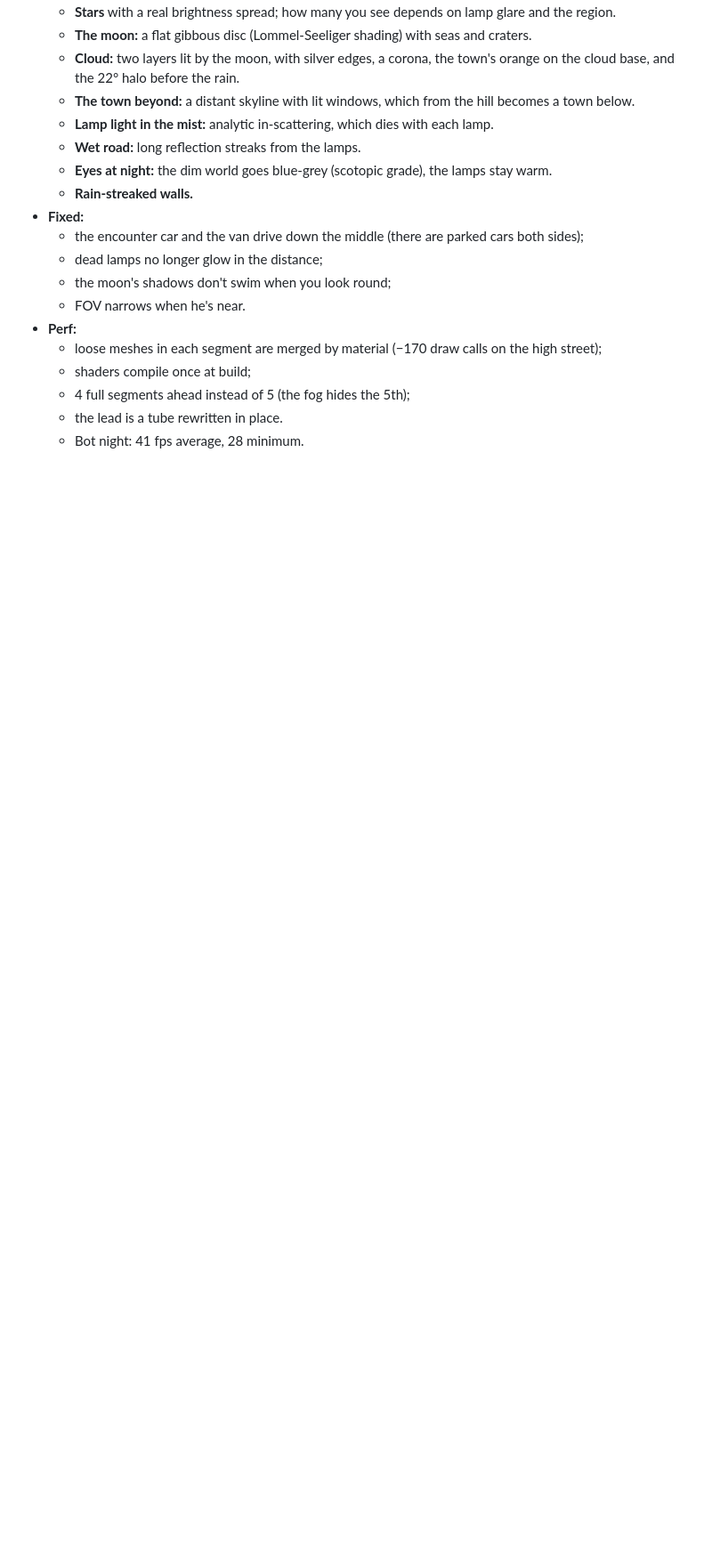
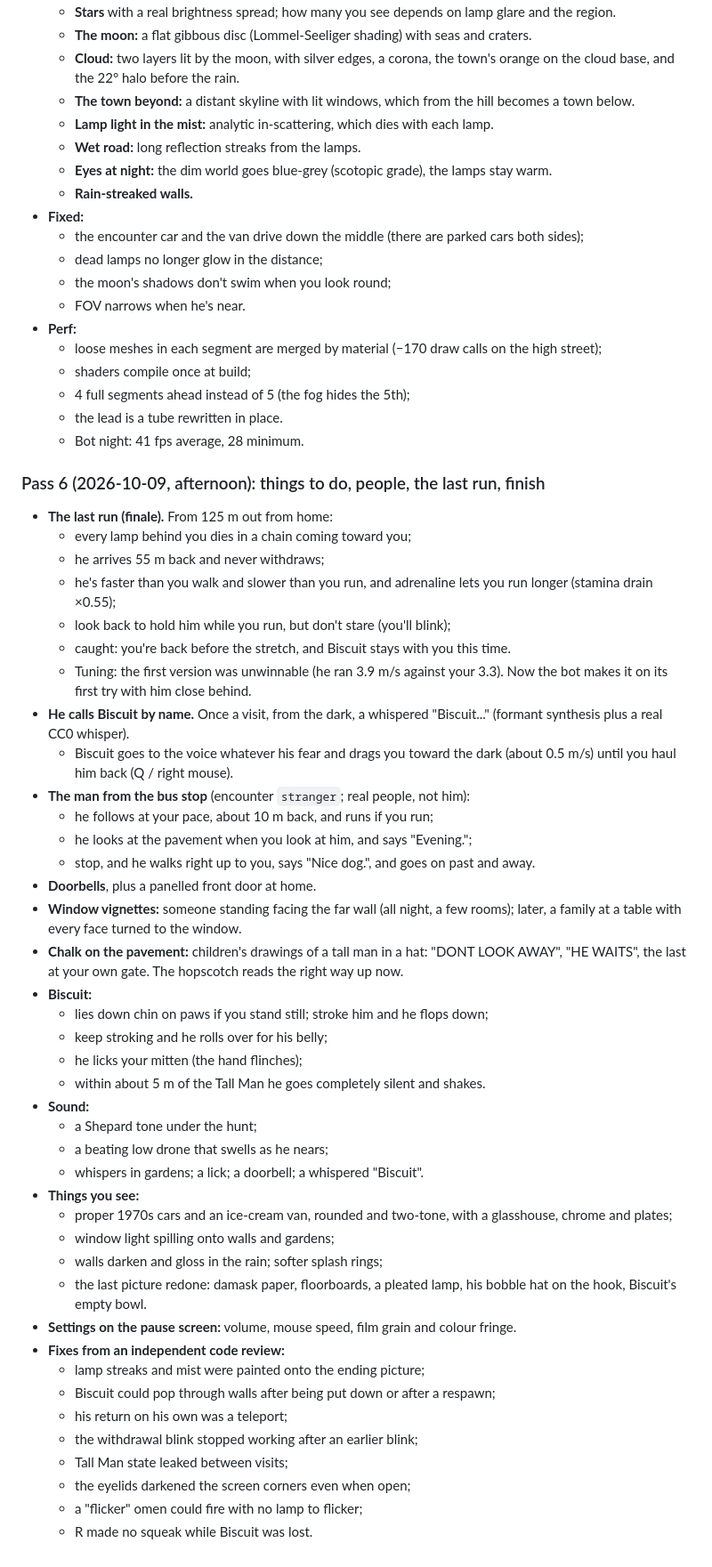
Before and after one commit to shing1Sks/candles, a Markdown page: research/08_walk_home.md, the part around the change. Shown at 89% size. GitHub-like rendering; blank space fills up the shorter version.

Commit message:
research/08: Pass 6 build log
Co-Authored-By: Claude Opus 5.5 <noreply@anthropic.com>

```diff
--- a/research/08_walk_home.md
+++ b/research/08_walk_home.md
@@ -358,3 +358,46 @@ Research in `09_terror_research.md`.
   - 4 full segments ahead instead of 5 (the fog hides the 5th);
   - the lead is a tube rewritten in place.
   - Bot night: 41 fps average, 28 minimum.
+
+### Pass 6 (2026-10-09, afternoon): things to do, people, the last run, finish
+
+- **The last run (finale).** From 125 m out from home:
+  - every lamp behind you dies in a chain coming toward you;
+  - he arrives 55 m back and never withdraws;
+  - he's faster than you walk and slower than you run, and adrenaline lets you run longer (stamina drain ×0.55);
+  - look back to hold him while you run, but don't stare (you'll blink);
+  - caught: you're back before the stretch, and Biscuit stays with you this time.
+  - Tuning: the first version was unwinnable (he ran 3.9 m/s against your 3.3). Now the bot makes it on its first try with him close behind.
+- **He calls Biscuit by name.** Once a visit, from the dark, a whispered "Biscuit..." (formant synthesis plus a real CC0 whisper).
+  - Biscuit goes to the voice whatever his fear and drags you toward the dark (about 0.5 m/s) until you haul him back (Q / right mouse).
+- **The man from the bus stop** (encounter `stranger`; real people, not him):
+  - he follows at your pace, about 10 m back, and runs if you run;
+  - he looks at the pavement when you look at him, and says "Evening.";
+  - stop, and he walks right up to you, says "Nice dog.", and goes on past and away.
+- **Doorbells**, plus a panelled front door at home.
+- **Window vignettes:** someone standing facing the far wall (all night, a few rooms); later, a family at a table with every face turned to the window.
+- **Chalk on the pavement:** children's drawings of a tall man in a hat: "DONT LOOK AWAY", "HE WAITS", the last at your own gate. The hopscotch reads the right way up now.
+- **Biscuit:**
+  - lies down chin on paws if you stand still; stroke him and he flops down;
+  - keep stroking and he rolls over for his belly;
+  - he licks your mitten (the hand flinches);
+  - within about 5 m of the Tall Man he goes completely silent and shakes.
+- **Sound:**
+  - a Shepard tone under the hunt;
+  - a beating low drone that swells as he nears;
+  - whispers in gardens; a lick; a doorbell; a whispered "Biscuit".
+- **Things you see:**
+  - proper 1970s cars and an ice-cream van, rounded and two-tone, with a glasshouse, chrome and plates;
+  - window light spilling onto walls and gardens;
+  - walls darken and gloss in the rain; softer splash rings;
+  - the last picture redone: damask paper, floorboards, a pleated lamp, his bobble hat on the hook, Biscuit's empty bowl.
+- **Settings on the pause screen:** volume, mouse speed, film grain and colour fringe.
+- **Fixes from an independent code review:**
+  - lamp streaks and mist were painted onto the ending picture;
+  - Biscuit could pop through walls after being put down or after a respawn;
+  - his return on his own was a teleport;
+  - the withdrawal blink stopped working after an earlier blink;
+  - Tall Man state leaked between visits;
+  - the eyelids darkened the screen corners even when open;
+  - a "flicker" omen could fire with no lamp to flicker;
+  - R made no squeak while Biscuit was lost.
```
